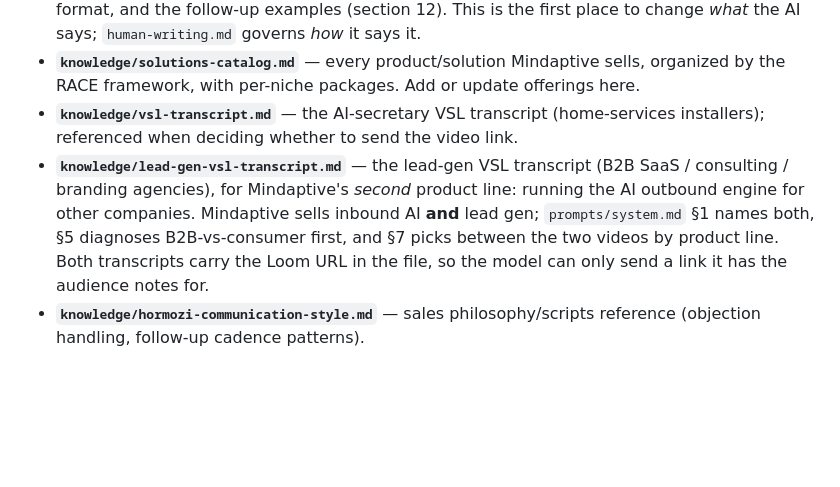
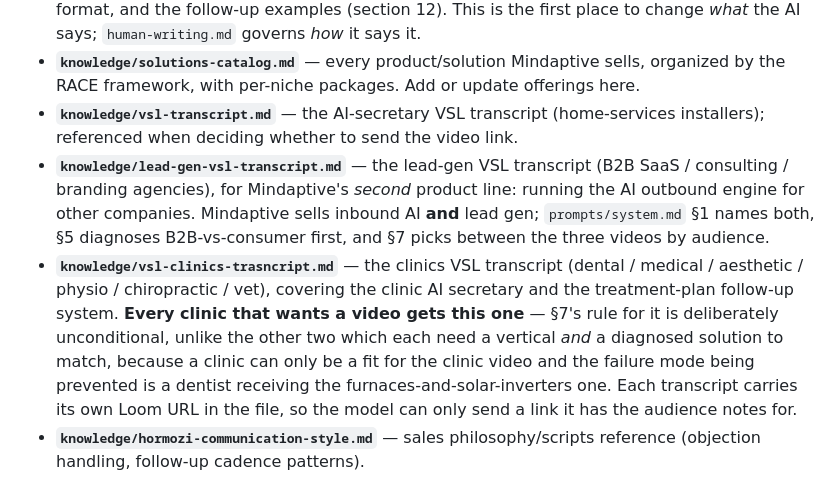
Before and after one commit to jurandrija645/Mindaptive-Autonomous-SDR, a Markdown page: CLAUDE.md, the part around the change. GitHub-like rendering; blank space fills up the shorter version.

```diff
--- a/CLAUDE.md
+++ b/CLAUDE.md
@@ -10,7 +10,8 @@ These are plain markdown files, not code — edit them directly, no Python knowl
 - **`prompts/system.md`** — the SDR system prompt. Role, tone rules (Hormozi-style: brief, peer-to-peer, no pricing over email), the website-diagnostic framework, objection handling, output format, and the follow-up examples (section 12). This is the first place to change *what* the AI says; `human-writing.md` governs *how* it says it.
 - **`knowledge/solutions-catalog.md`** — every product/solution Mindaptive sells, organized by the RACE framework, with per-niche packages. Add or update offerings here.
 - **`knowledge/vsl-transcript.md`** — the AI-secretary VSL transcript (home-services installers); referenced when deciding whether to send the video link.
-- **`knowledge/lead-gen-vsl-transcript.md`** — the lead-gen VSL transcript (B2B SaaS / consulting / branding agencies), for Mindaptive's *second* product line: running the AI outbound engine for other companies. Mindaptive sells inbound AI **and** lead gen; `prompts/system.md` §1 names both, §5 diagnoses B2B-vs-consumer first, and §7 picks between the two videos by product line. Both transcripts carry the Loom URL in the file, so the model can only send a link it has the audience notes for.
+- **`knowledge/lead-gen-vsl-transcript.md`** — the lead-gen VSL transcript (B2B SaaS / consulting / branding agencies), for Mindaptive's *second* product line: running the AI outbound engine for other companies. Mindaptive sells inbound AI **and** lead gen; `prompts/system.md` §1 names both, §5 diagnoses B2B-vs-consumer first, and §7 picks between the three videos by audience.
+- **`knowledge/vsl-clinics-trasncript.md`** — the clinics VSL transcript (dental / medical / aesthetic / physio / chiropractic / vet), covering the clinic AI secretary and the treatment-plan follow-up system. **Every clinic that wants a video gets this one** — §7's rule for it is deliberately unconditional, unlike the other two which each need a vertical *and* a diagnosed solution to match, because a clinic can only be a fit for the clinic video and the failure mode being prevented is a dentist receiving the furnaces-and-solar-inverters one. Each transcript carries its own Loom URL in the file, so the model can only send a link it has the audience notes for.
 - **`knowledge/hormozi-communication-style.md`** — sales philosophy/scripts reference (objection handling, follow-up cadence patterns).
 
 `app/drafter.py` concatenates `prompts/system.md` + a short "output contract" addendum (instructs the model to wrap its triage/draft/translation in `<triage>`/`<draft_original>`/`<draft_english>` tags so the app can parse them) + all of `knowledge/*.md` + `prompts/human-writing.md` into the system prompt sent to Claude. The house voice goes **last**, so it is the most recent instruction in context when the model starts writing. Adding a new `.md` file to `knowledge/` automatically includes it — no code change needed.
```
Also changed, not shown: knowledge/vsl-clinics-trasncript.md (added, +55 -0 lines), prompts/system.md (+11 -2 lines).
